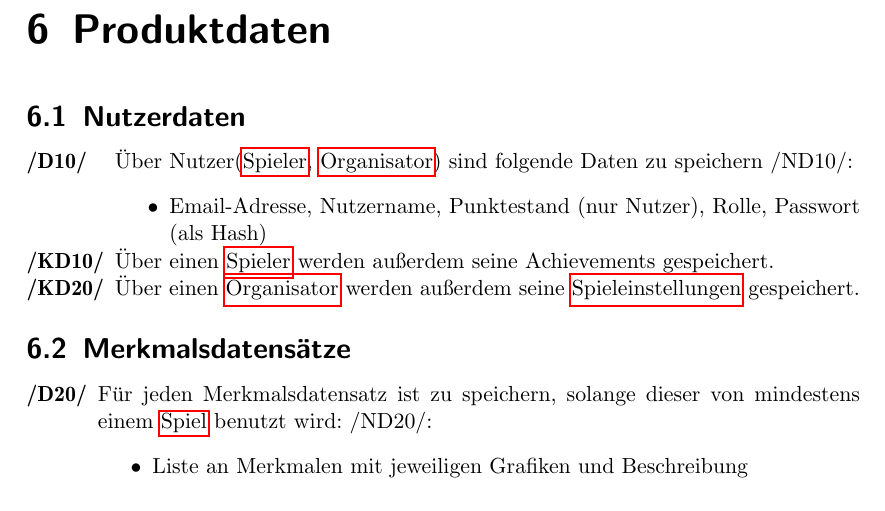
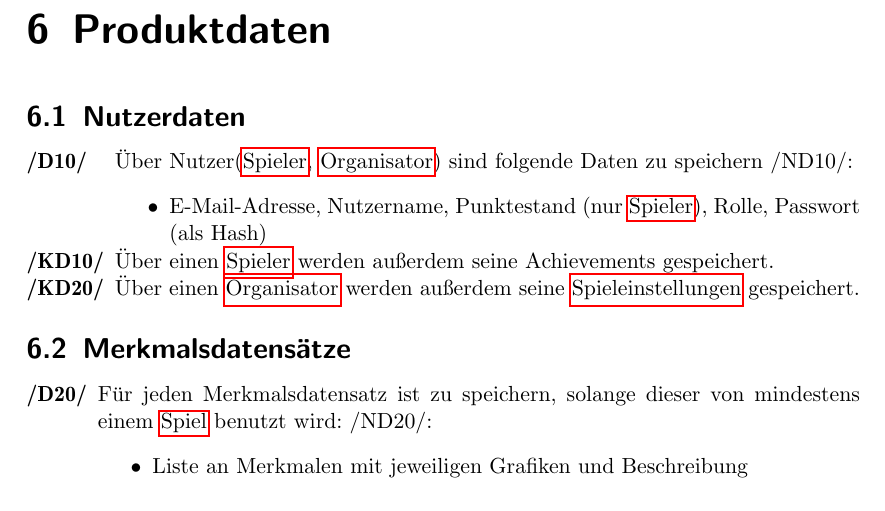
Before and after one commit to bendixsonnenberg/CS-Select-Allg, a LaTeX document (pflichtenheft/pflichtenheft.tex): part of page 16 of 43, cut so that both start at the same text. Compiled offline with pdfLaTeX.

Commit message:
Small fix

```diff
--- a/pflichtenheft/pflichtenheft.tex
+++ b/pflichtenheft/pflichtenheft.tex
@@ -444,7 +444,7 @@ Das Domänenwissen liegt oft bei den Mitarbeitern bzw. Personen, die sich tägli
     \begin{tabularx}{\linewidth}{@{}>{\bfseries}l@{\hspace{.5em}}X@{}}
         /D10/ & Über Nutzer(\Gls{Spieler}, \Gls{Organisator}) sind folgende Daten zu speichern /ND10/:
         \begin{itemize}
-              \item Email-Adresse, Nutzername, Punktestand (nur Nutzer), Rolle, Passwort (als Hash)
+              \item E-Mail-Adresse, Nutzername, Punktestand (nur \Gls{Spieler}), Rolle, Passwort (als Hash)
         \end{itemize} \\
         /KD10/ & Über einen \Gls{Spieler} werden außerdem seine Achievements gespeichert. \\
         /KD20/ & Über einen \Gls{Organisator} werden außerdem seine \Gls{Spieleinstellungen} gespeichert. \\
```
